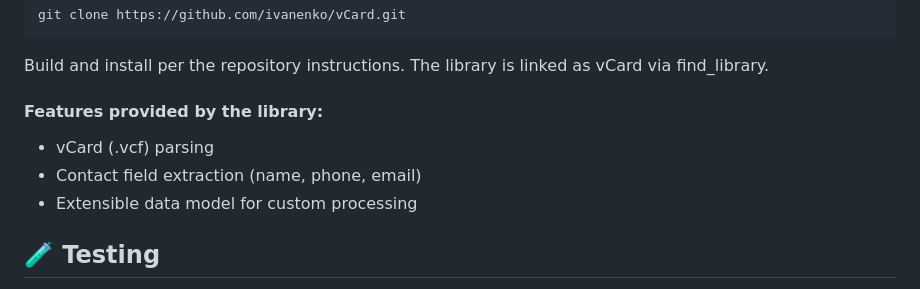
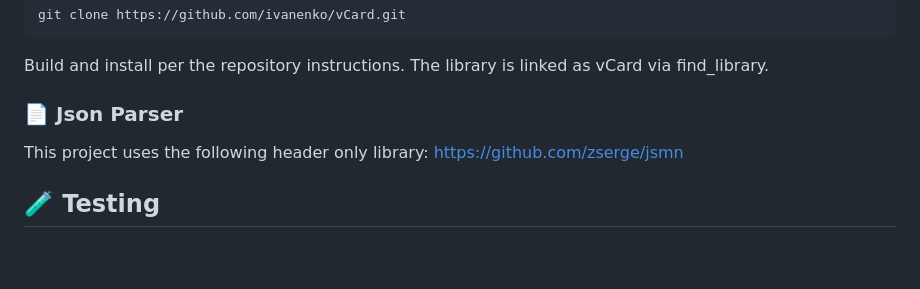
Before and after one commit to MarijaStudentProject/PhoneNumberRecognition, a Markdown page: README.md, the part around one of its changes. Drawn GitHub-style; blank space fills up the shorter version.

```diff
--- a/README.md
+++ b/README.md
@@ -71,11 +71,9 @@ git clone https://github.com/ivanenko/vCard.git
 
 Build and install per the repository instructions. The library is linked as vCard via find_library.
 
-#### Features provided by the library:
+### 📄 Json Parser
 
-* vCard (.vcf) parsing
-* Contact field extraction (name, phone, email)
-* Extensible data model for custom processing
+This project uses the following header only library:  [https://github.com/zserge/jsmn](https://github.com/zserge/jsmn)
 
 
 ## 🧪 Testing
```
Also changed, not shown: other parts of README.md (+39 -21 lines).
